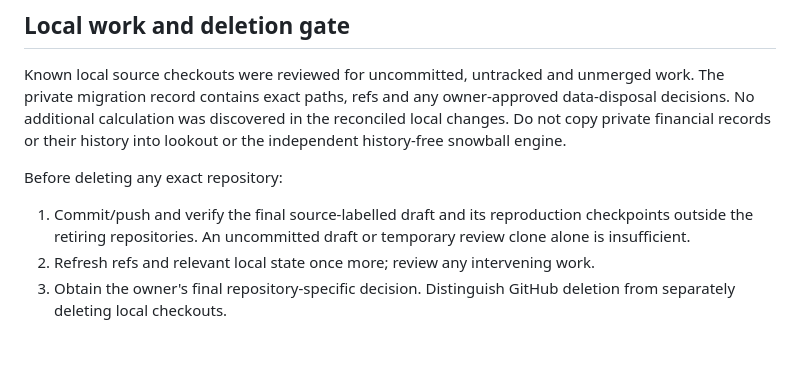
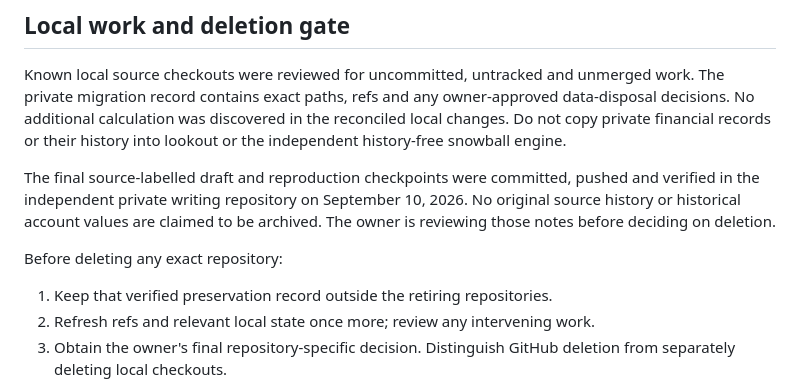
Before and after one commit to snowball-projects/lookout, a Markdown page: docs/PRESERVATION.md, the part around the change. Drawn GitHub-style; blank space fills up the shorter version.

Commit message:
Record verified notes and owner review before retirement

```diff
--- a/docs/PRESERVATION.md
+++ b/docs/PRESERVATION.md
@@ -38,11 +38,14 @@ owner-approved data-disposal decisions. No additional calculation was discovered
 in the reconciled local changes. Do not copy private financial records or their
 history into lookout or the independent history-free snowball engine.
 
+The final source-labelled draft and reproduction checkpoints were committed,
+pushed and verified in the independent private writing repository on September
+10, 2026. No original source history or historical account values are claimed
+to be archived. The owner is reviewing those notes before deciding on deletion.
+
 Before deleting any exact repository:
 
-1. Commit/push and verify the final source-labelled draft and its reproduction
-   checkpoints outside the retiring repositories. An uncommitted draft or
-   temporary review clone alone is insufficient.
+1. Keep that verified preservation record outside the retiring repositories.
 2. Refresh refs and relevant local state once more; review any intervening work.
 3. Obtain the owner's final repository-specific decision. Distinguish GitHub
    deletion from separately deleting local checkouts.
```
